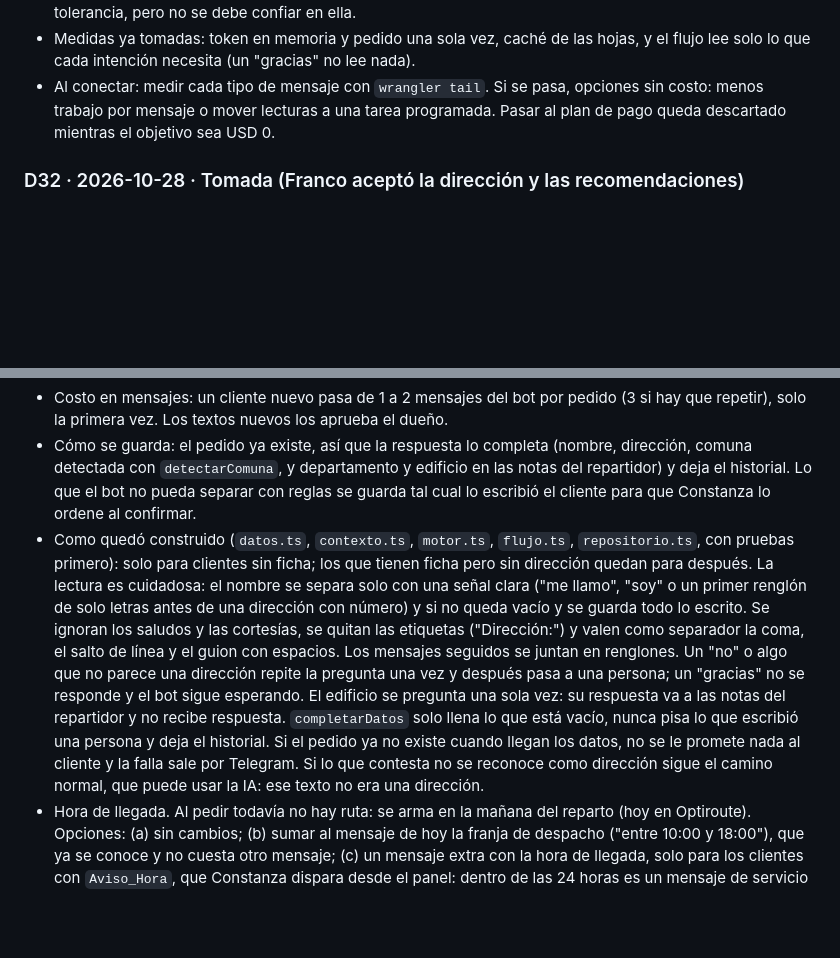
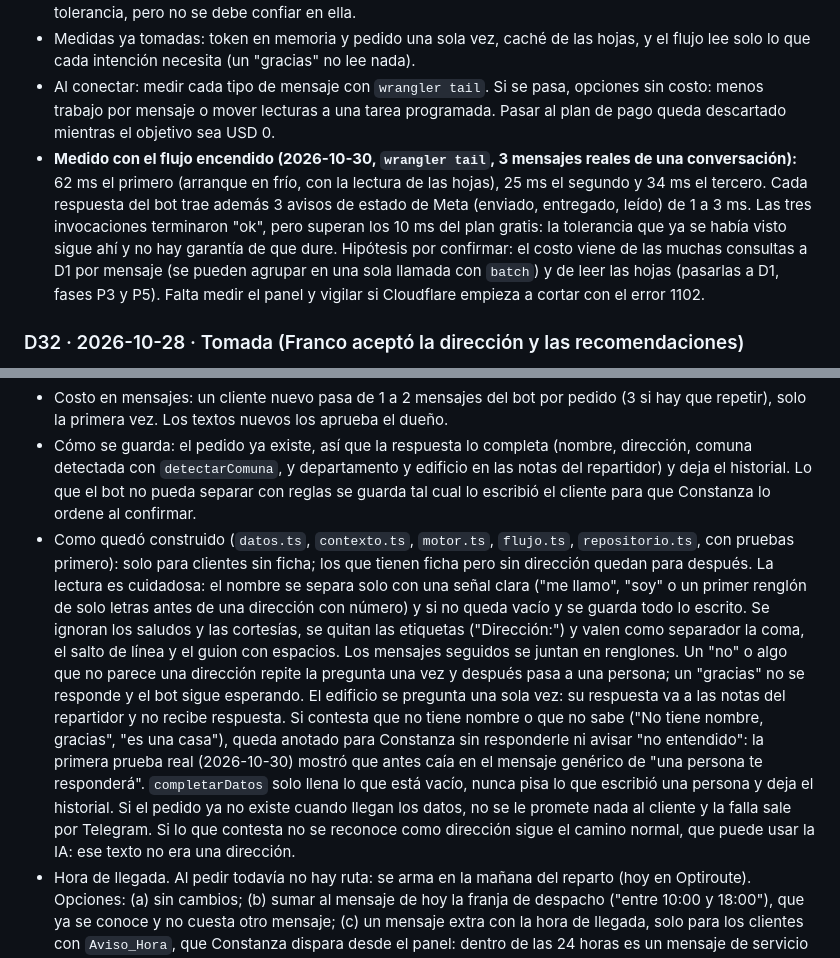
Before and after one commit to francorodriguezt/Brunen-chatbot, a Markdown page: docs/DECISIONES.md, 2 parts joined by grey strips. Rendered like a GitHub page; blank space fills up the shorter version.

```diff
--- a/docs/DECISIONES.md
+++ b/docs/DECISIONES.md
@@ -206,6 +206,7 @@ Formato: fecha · estado (Tomada / Propuesta / Descartada) · contexto · decisi
 - Medido en producción (versión `09b3bd37`, `wrangler tail`): 15–20 ms en los primeros mensajes tras un despliegue (firma del JWT de Google y arranque) y 1–4 ms después, todos con resultado "ok". Hay tolerancia, pero no se debe confiar en ella.
 - Medidas ya tomadas: token en memoria y pedido una sola vez, caché de las hojas, y el flujo lee solo lo que cada intención necesita (un "gracias" no lee nada).
 - Al conectar: medir cada tipo de mensaje con `wrangler tail`. Si se pasa, opciones sin costo: menos trabajo por mensaje o mover lecturas a una tarea programada. Pasar al plan de pago queda descartado mientras el objetivo sea USD 0.
+- **Medido con el flujo encendido (2026-10-30, `wrangler tail`, 3 mensajes reales de una conversación):** 62 ms el primero (arranque en frío, con la lectura de las hojas), 25 ms el segundo y 34 ms el tercero. Cada respuesta del bot trae además 3 avisos de estado de Meta (enviado, entregado, leído) de 1 a 3 ms. Las tres invocaciones terminaron "ok", pero superan los 10 ms del plan gratis: la tolerancia que ya se había visto sigue ahí y no hay garantía de que dure. Hipótesis por confirmar: el costo viene de las muchas consultas a D1 por mensaje (se pueden agrupar en una sola llamada con `batch`) y de leer las hojas (pasarlas a D1, fases P3 y P5). Falta medir el panel y vigilar si Cloudflare empieza a cortar con el error 1102.
 
 ### D32 · 2026-10-28 · Tomada (Franco aceptó la dirección y las recomendaciones)
 **Un panel de administración propio reemplaza a Telegram como bandeja de avisos; Telegram queda solo para lo muy urgente.**
@@ -262,7 +263,7 @@ Formato: fecha · estado (Tomada / Propuesta / Descartada) · contexto · decisi
 - Datos del cliente. Hoy, a un cliente nuevo (o sin dirección en su ficha) el bot le dice que una persona le escribirá. Propuesta: el pedido se anota igual y el bot hace UNA pregunta: "¿Me dices tu nombre y tu dirección con comuna? Si es departamento, también el edificio y el número." Con la respuesta (los mensajes seguidos se juntan) el bot completa el pedido y manda un último mensaje diciendo que una persona lo confirma. Esa respuesta no pasa por la IA: es justo el nombre y la dirección que no deben salir hacia Groq. Si no trae nada que parezca una dirección (ni número ni comuna), se pregunta una vez más y, si sigue igual, queda para una persona. Si dice que es departamento y no menciona el edificio, o se pregunta una vez ("¿En qué edificio es?") o se deja anotado para Constanza sin gastar otro mensaje: lo decide el dueño.
 - Costo en mensajes: un cliente nuevo pasa de 1 a 2 mensajes del bot por pedido (3 si hay que repetir), solo la primera vez. Los textos nuevos los aprueba el dueño.
 - Cómo se guarda: el pedido ya existe, así que la respuesta lo completa (nombre, dirección, comuna detectada con `detectarComuna`, y departamento y edificio en las notas del repartidor) y deja el historial. Lo que el bot no pueda separar con reglas se guarda tal cual lo escribió el cliente para que Constanza lo ordene al confirmar.
-- Como quedó construido (`datos.ts`, `contexto.ts`, `motor.ts`, `flujo.ts`, `repositorio.ts`, con pruebas primero): solo para clientes sin ficha; los que tienen ficha pero sin dirección quedan para después. La lectura es cuidadosa: el nombre se separa solo con una señal clara ("me llamo", "soy" o un primer renglón de solo letras antes de una dirección con número) y si no queda vacío y se guarda todo lo escrito. Se ignoran los saludos y las cortesías, se quitan las etiquetas ("Dirección:") y valen como separador la coma, el salto de línea y el guion con espacios. Los mensajes seguidos se juntan en renglones. Un "no" o algo que no parece una dirección repite la pregunta una vez y después pasa a una persona; un "gracias" no se responde y el bot sigue esperando. El edificio se pregunta una sola vez: su respuesta va a las notas del repartidor y no recibe respuesta. `completarDatos` solo llena lo que está vacío, nunca pisa lo que escribió una persona y deja el historial. Si el pedido ya no existe cuando llegan los datos, no se le promete nada al cliente y la falla sale por Telegram. Si lo que contesta no se reconoce como dirección sigue el camino normal, que puede usar la IA: ese texto no era una dirección.
+- Como quedó construido (`datos.ts`, `contexto.ts`, `motor.ts`, `flujo.ts`, `repositorio.ts`, con pruebas primero): solo para clientes sin ficha; los que tienen ficha pero sin dirección quedan para después. La lectura es cuidadosa: el nombre se separa solo con una señal clara ("me llamo", "soy" o un primer renglón de solo letras antes de una dirección con número) y si no queda vacío y se guarda todo lo escrito. Se ignoran los saludos y las cortesías, se quitan las etiquetas ("Dirección:") y valen como separador la coma, el salto de línea y el guion con espacios. Los mensajes seguidos se juntan en renglones. Un "no" o algo que no parece una dirección repite la pregunta una vez y después pasa a una persona; un "gracias" no se responde y el bot sigue esperando. El edificio se pregunta una sola vez: su respuesta va a las notas del repartidor y no recibe respuesta. Si contesta que no tiene nombre o que no sabe ("No tiene nombre, gracias", "es una casa"), queda anotado para Constanza sin responderle ni avisar "no entendido": la primera prueba real (2026-10-30) mostró que antes caía en el mensaje genérico de "una persona te responderá". `completarDatos` solo llena lo que está vacío, nunca pisa lo que escribió una persona y deja el historial. Si el pedido ya no existe cuando llegan los datos, no se le promete nada al cliente y la falla sale por Telegram. Si lo que contesta no se reconoce como dirección sigue el camino normal, que puede usar la IA: ese texto no era una dirección.
 - Hora de llegada. Al pedir todavía no hay ruta: se arma en la mañana del reparto (hoy en Optiroute). Opciones: (a) sin cambios; (b) sumar al mensaje de hoy la franja de despacho ("entre 10:00 y 18:00"), que ya se conoce y no cuesta otro mensaje; (c) un mensaje extra con la hora de llegada, solo para los clientes con `Aviso_Hora`, que Constanza dispara desde el panel: dentro de las 24 horas es un mensaje de servicio y fuera exige una plantilla aprobada. Con la plataforma propia (D38) esa hora saldría de la propia ruta; mientras se use Optiroute, de su programación. Recomendación: (b) ya, y (c) cuando exista la ruta propia.
 - Fuente: búsquedas del 2026-10-29 (el sitio de ayuda de OptimoRoute no se pudo abrir): si Optiroute es OptimoRoute, tiene seguimiento en vivo con la hora estimada por punto, avisos a clientes con la hora y un enlace de seguimiento por SMS o correo. La función de avisos puede depender del plan. No se confirmó que sea ese producto.
 
```
Also changed, not shown: docs/CONVERSACIONES.md (+2 -0 lines), docs/PENDIENTES.md (+2 -2 lines).
